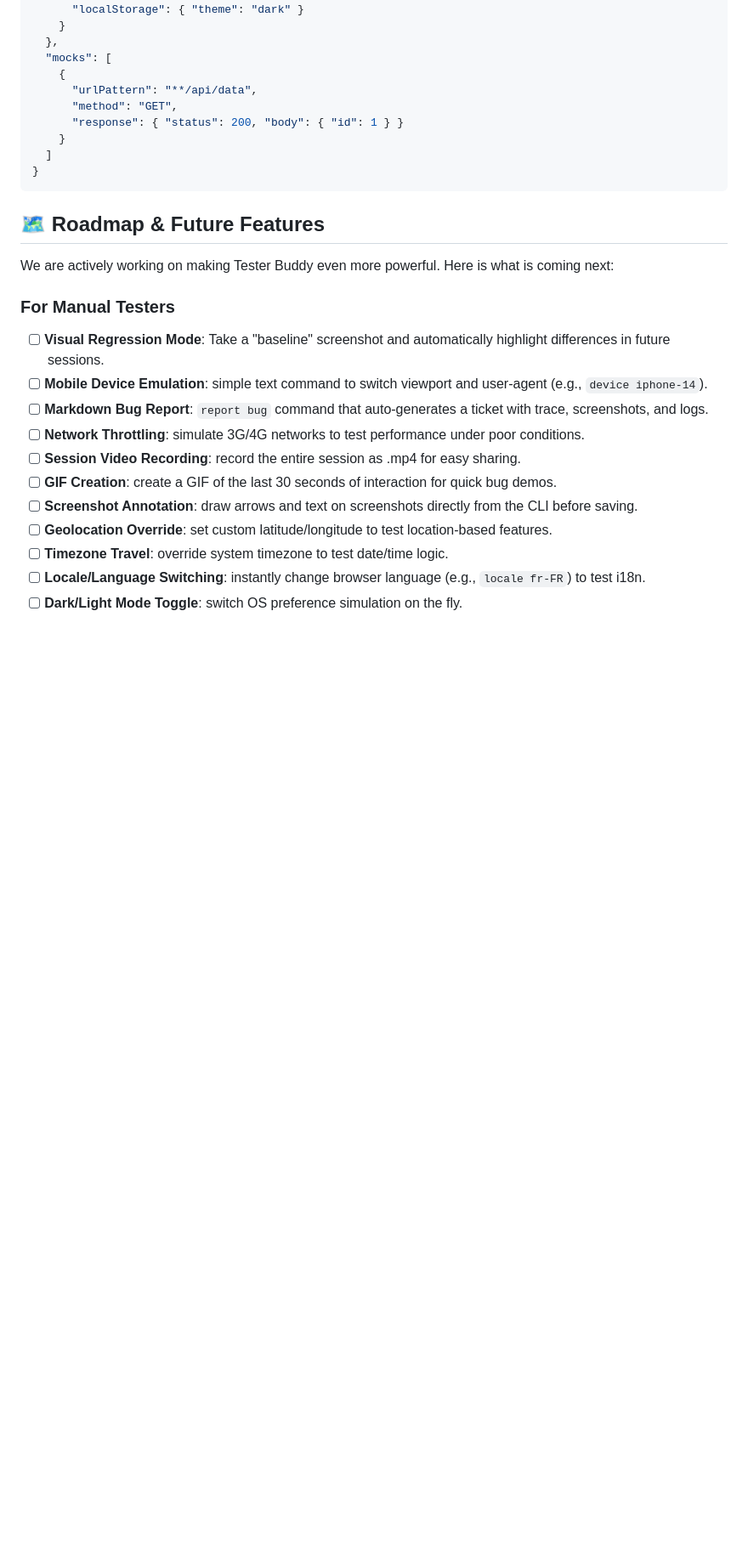
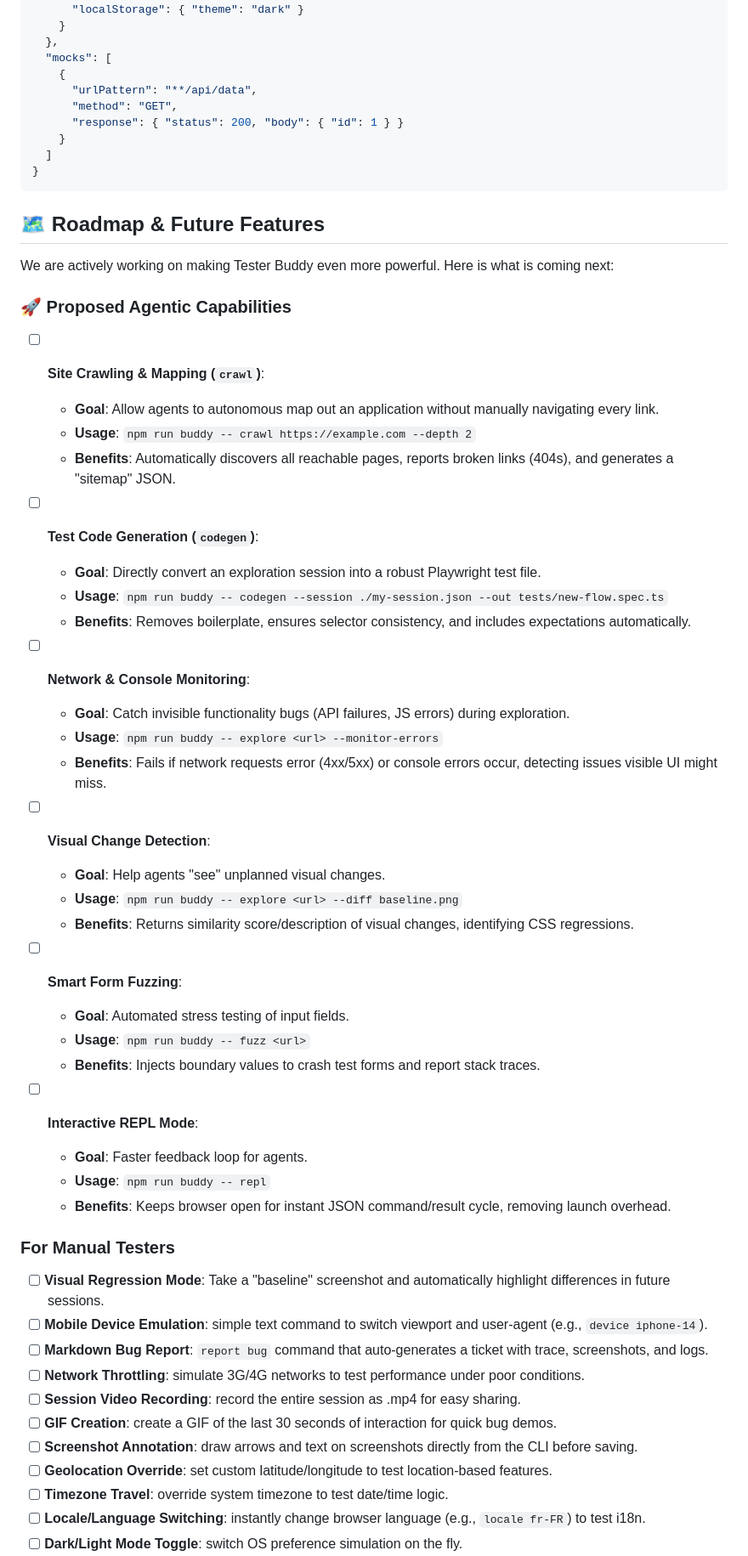
Before and after one commit to 777abhi/tester-buddy, a Markdown page: README.md, the part around the change. Shown at 85% size. Rendered like a GitHub page; blank space fills up the shorter version.

Commit message:
feat: add proposed agentic capabilities section to README.

```diff
--- a/README.md
+++ b/README.md
@@ -172,6 +172,37 @@ You can pre-define mocked network responses and user roles in `buddy.config.json
 
 We are actively working on making Tester Buddy even more powerful. Here is what is coming next:
 
+### 🚀 Proposed Agentic Capabilities
+- [ ] **Site Crawling & Mapping (`crawl`)**:
+    - **Goal**: Allow agents to autonomous map out an application without manually navigating every link.
+    - **Usage**: `npm run buddy -- crawl https://example.com --depth 2`
+    - **Benefits**: Automatically discovers all reachable pages, reports broken links (404s), and generates a "sitemap" JSON.
+
+- [ ] **Test Code Generation (`codegen`)**:
+    - **Goal**: Directly convert an exploration session into a robust Playwright test file.
+    - **Usage**: `npm run buddy -- codegen --session ./my-session.json --out tests/new-flow.spec.ts`
+    - **Benefits**: Removes boilerplate, ensures selector consistency, and includes expectations automatically.
+
+- [ ] **Network & Console Monitoring**:
+    - **Goal**: Catch invisible functionality bugs (API failures, JS errors) during exploration.
+    - **Usage**: `npm run buddy -- explore <url> --monitor-errors`
+    - **Benefits**: Fails if network requests error (4xx/5xx) or console errors occur, detecting issues visible UI might miss.
+
+- [ ] **Visual Change Detection**:
+    - **Goal**: Help agents "see" unplanned visual changes.
+    - **Usage**: `npm run buddy -- explore <url> --diff baseline.png`
+    - **Benefits**: Returns similarity score/description of visual changes, identifying CSS regressions.
+
+- [ ] **Smart Form Fuzzing**:
+    - **Goal**: Automated stress testing of input fields.
+    - **Usage**: `npm run buddy -- fuzz <url>`
+    - **Benefits**: Injects boundary values to crash test forms and report stack traces.
+
+- [ ] **Interactive REPL Mode**:
+    - **Goal**: Faster feedback loop for agents.
+    - **Usage**: `npm run buddy -- repl`
+    - **Benefits**: Keeps browser open for instant JSON command/result cycle, removing launch overhead.
+
 ### For Manual Testers
 - [ ] **Visual Regression Mode**: Take a "baseline" screenshot and automatically highlight differences in future sessions.
 - [ ] **Mobile Device Emulation**: simple text command to switch viewport and user-agent (e.g., `device iphone-14`).
```
